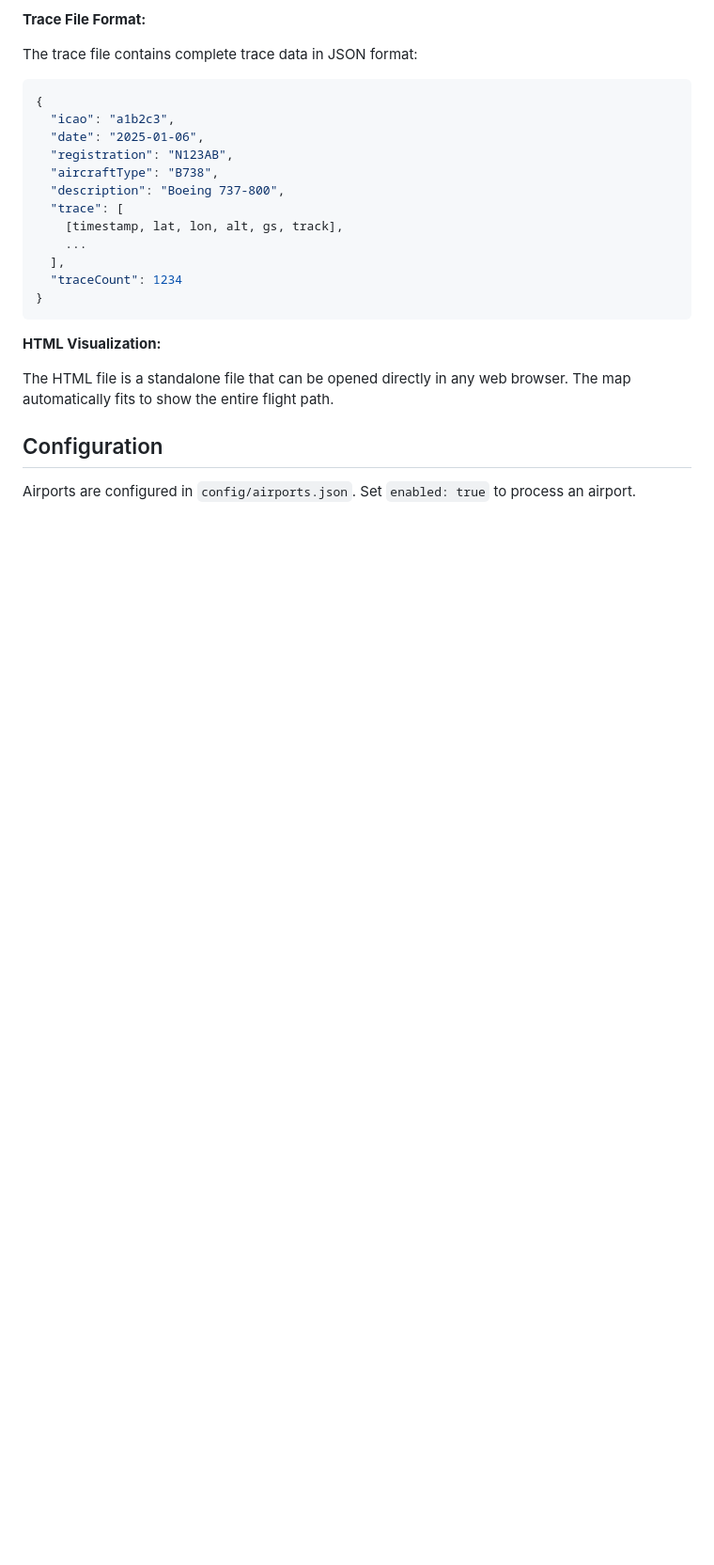
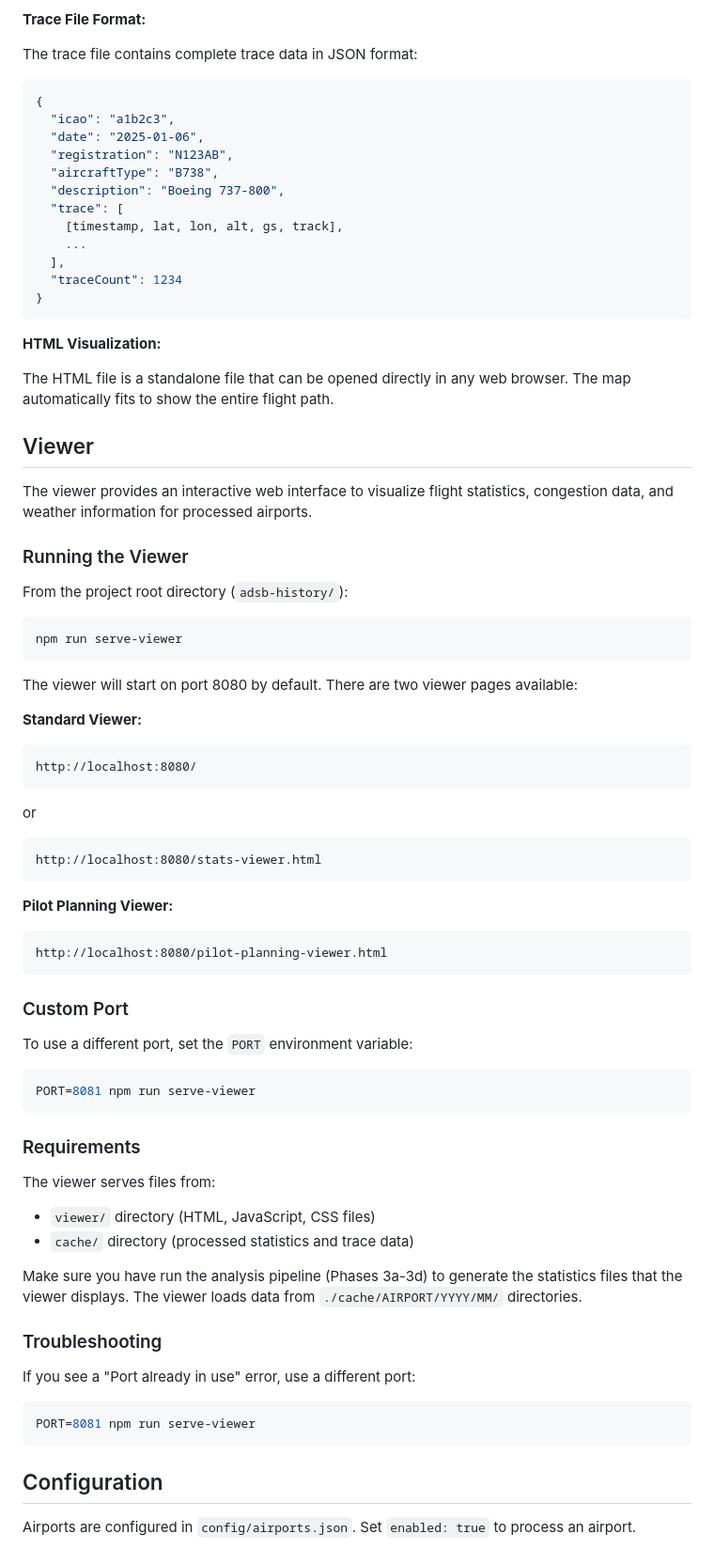
Before and after one commit to ayryx-systems/adsb-history, a Markdown page: README.md, the part around the change printed below. Shown: that part at 94% size. GitHub-like rendering; blank space fills up the shorter version.

Commit message:
Readme: Instructions to run viewer

````diff
--- a/README.md
+++ b/README.md
@@ -604,6 +606,63 @@ The trace file contains complete trace data in JSON format:
 
 The HTML file is a standalone file that can be opened directly in any web browser. The map automatically fits to show the entire flight path.
 
+## Viewer
+
+The viewer provides an interactive web interface to visualize flight statistics, congestion data, and weather information for processed airports.
+
+### Running the Viewer
+
+From the project root directory (`adsb-history/`):
+
+```bash
+npm run serve-viewer
+```
+
+The viewer will start on port 8080 by default. There are two viewer pages available:
+
+**Standard Viewer:**
+
+```
+http://localhost:8080/
+```
+
+or
+
+```
+http://localhost:8080/stats-viewer.html
+```
+
+**Pilot Planning Viewer:**
+
+```
+http://localhost:8080/pilot-planning-viewer.html
+```
+
+### Custom Port
+
+To use a different port, set the `PORT` environment variable:
+
+```bash
+PORT=8081 npm run serve-viewer
+```
+
+### Requirements
+
+The viewer serves files from:
+
+- `viewer/` directory (HTML, JavaScript, CSS files)
+- `cache/` directory (processed statistics and trace data)
+
+Make sure you have run the analysis pipeline (Phases 3a-3d) to generate the statistics files that the viewer displays. The viewer loads data from `./cache/AIRPORT/YYYY/MM/` directories.
+
+### Troubleshooting
+
+If you see a "Port already in use" error, use a different port:
+
+```bash
+PORT=8081 npm run serve-viewer
+```
+
 ## Configuration
 
 Airports are configured in `config/airports.json`. Set `enabled: true` to process an airport.
````
Also changed, not shown: other parts of README.md (+2 -0 lines).
